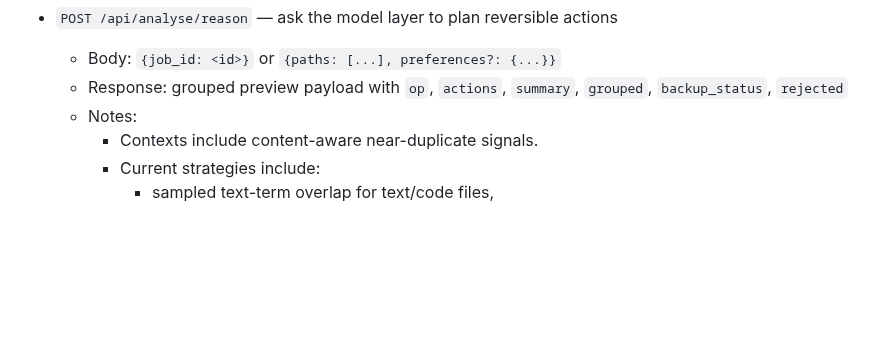
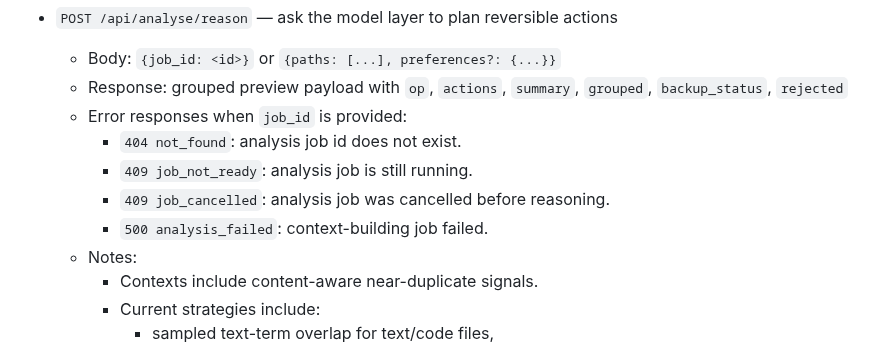
Before and after one commit to krahd/disk_organiser, a Markdown page: API.md, the part around the change. Drawn GitHub-style; blank space fills up the shorter version.

```diff
--- a/API.md
+++ b/API.md
@@ -63,6 +63,11 @@ Analysis endpoints
 - `POST /api/analyse/reason` — ask the model layer to plan reversible actions
   - Body: `{job_id: <id>}` or `{paths: [...], preferences?: {...}}`
   - Response: grouped preview payload with `op`, `actions`, `summary`, `grouped`, `backup_status`, `rejected`
+  - Error responses when `job_id` is provided:
+    - `404 not_found`: analysis job id does not exist.
+    - `409 job_not_ready`: analysis job is still running.
+    - `409 job_cancelled`: analysis job was cancelled before reasoning.
+    - `500 analysis_failed`: context-building job failed.
   - Notes:
     - Contexts include content-aware near-duplicate signals.
     - Current strategies include:
```
